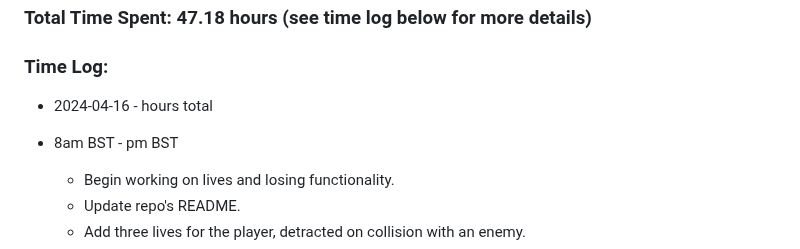
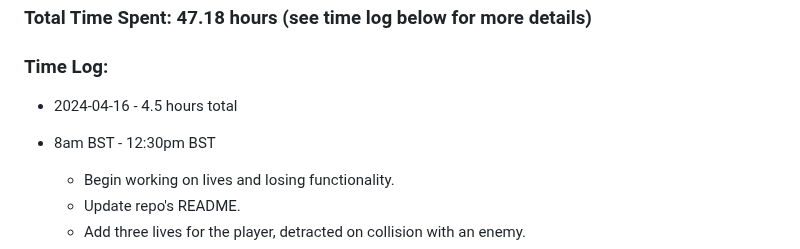
Before and after one commit to mejia-dev/epicodus-capstone-mvp, a Markdown page: Timetracker.md, the part around the change. Rendered like a GitHub page.

Commit message:
Update Timetracker

```diff
--- a/Timetracker.md
+++ b/Timetracker.md
@@ -5,8 +5,8 @@
 
 ### Time Log:
 
-* 2024-04-16 -  hours total
-* 8am BST - pm BST
+* 2024-04-16 - 4.5 hours total
+* 8am BST - 12:30pm BST
   * Begin working on lives and losing functionality.
   * Update repo's README.
   * Add three lives for the player, detracted on collision with an enemy.
```
